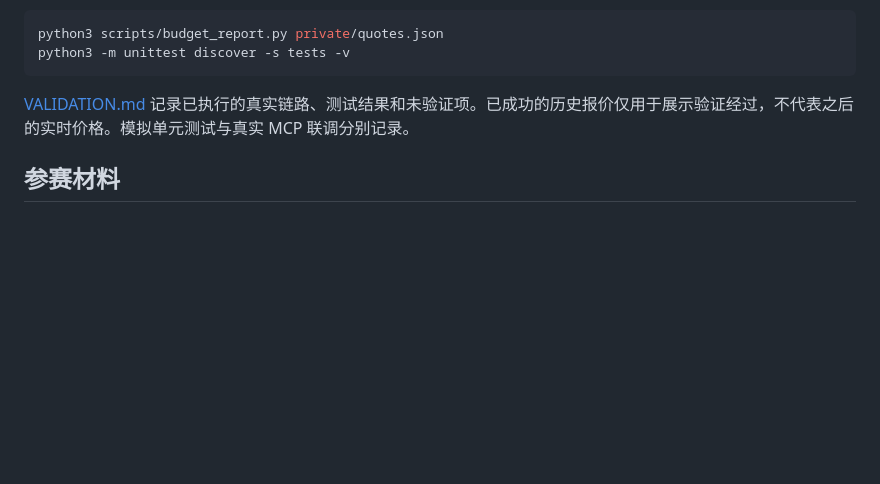
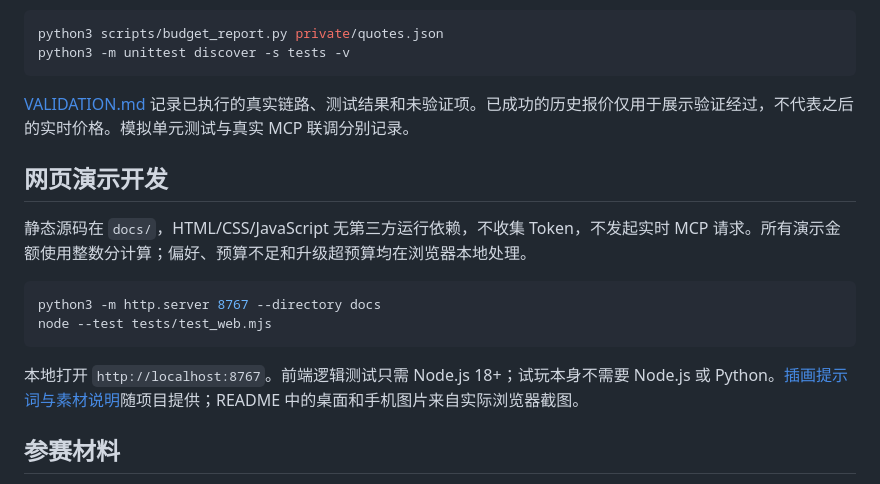
Before and after one commit to kelebunanguo/mcd-budget-check, a Markdown page: README.md, the part around one of its changes. GitHub-like rendering; blank space fills up the shorter version.

````diff
--- a/README.md
+++ b/README.md
@@ -62,6 +75,17 @@ python3 -m unittest discover -s tests -v
 
 [VALIDATION.md](VALIDATION.md) 记录已执行的真实链路、测试结果和未验证项。已成功的历史报价仅用于展示验证经过，不代表之后的实时价格。模拟单元测试与真实 MCP 联调分别记录。
 
+## 网页演示开发
+
+静态源码在 `docs/`，HTML/CSS/JavaScript 无第三方运行依赖，不收集 Token，不发起实时 MCP 请求。所有演示金额使用整数分计算；偏好、预算不足和升级超预算均在浏览器本地处理。
+
+```bash
+python3 -m http.server 8767 --directory docs
+node --test tests/test_web.mjs
+```
+
+本地打开 `http://localhost:8767`。前端逻辑测试只需 Node.js 18+；试玩本身不需要 Node.js 或 Python。[插画提示词与素材说明](assets/image-prompt.md)随项目提供；README 中的桌面和手机图片来自实际浏览器截图。
+
 ## 参赛材料
 
 本项目为麦当劳程序员创意开发大赛，官方报名截止为北京时间 **2026-10-25 23:59**。仓库需公开可访问，通过官方项目指定格式的 Issue 报名，并检查系统成功回复。
````
Also changed, not shown: other parts of README.md (+14 -1 lines), VALIDATION.md (+14 -0 lines), assets/image-prompt.md (added, +11 -0 lines), references/design.md (+10 -1 lines), assets/web-desktop.png (added), assets/web-mobile.png (added), docs/assets/meal-collage.jpg (added), 6 other files.
